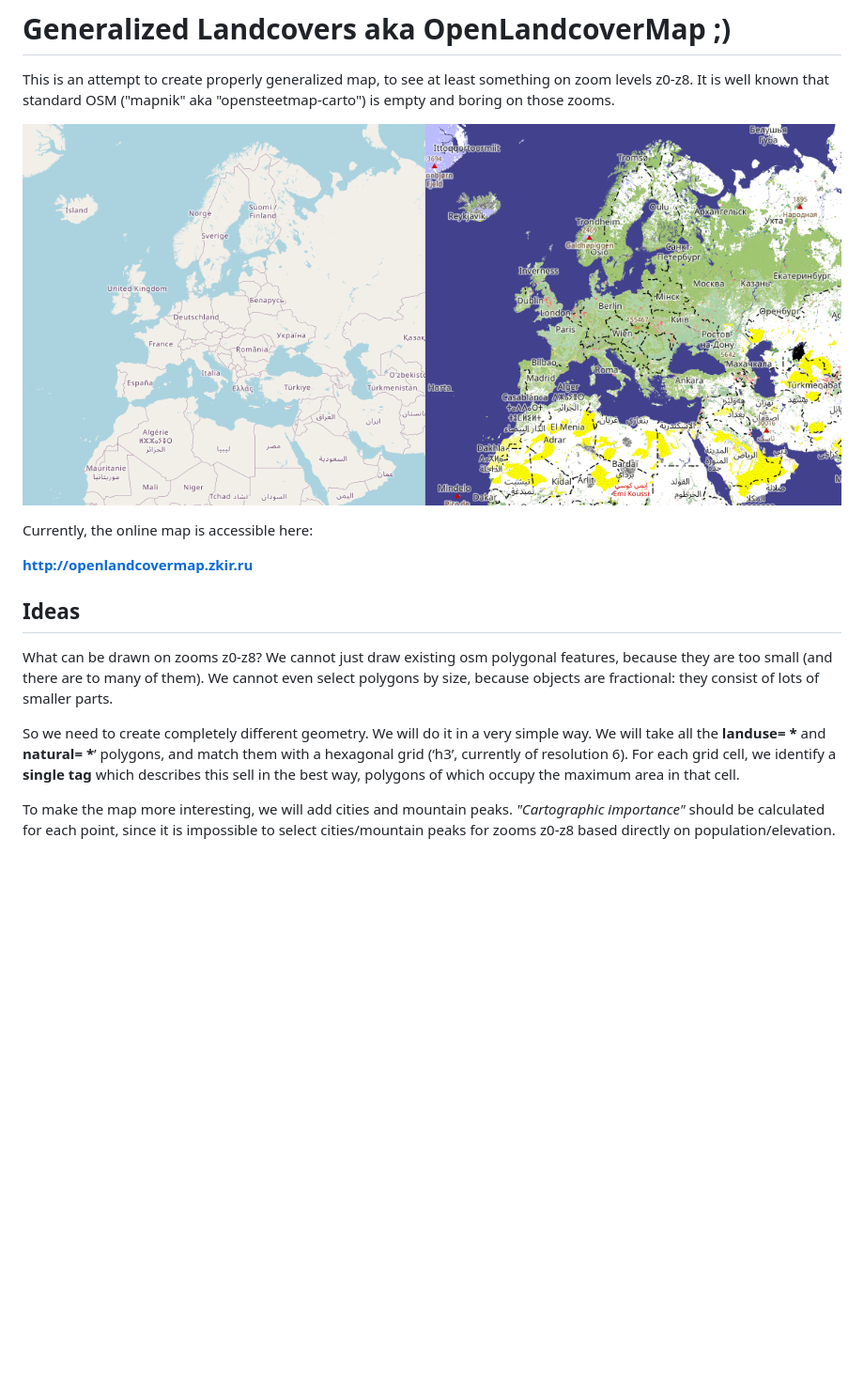
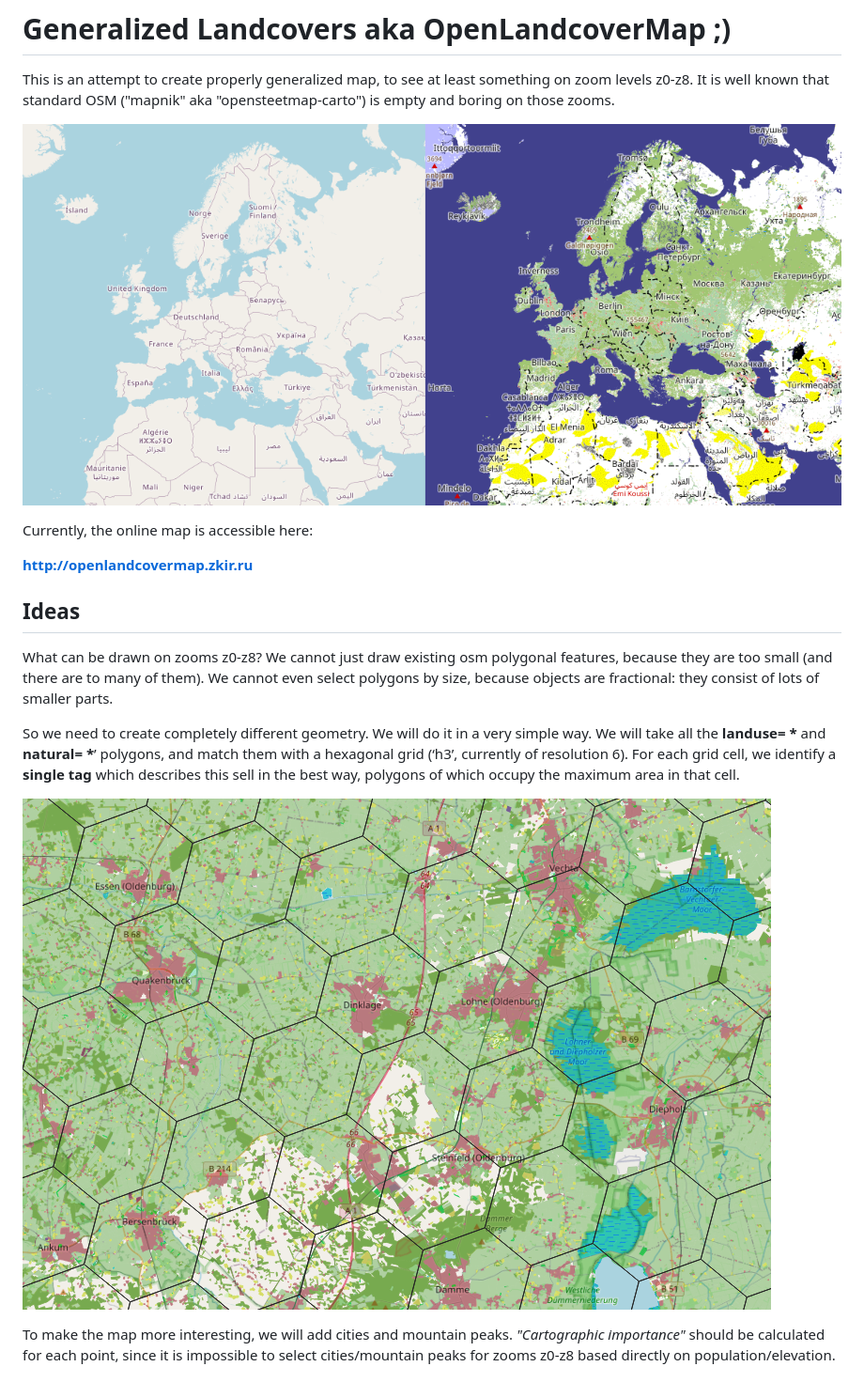
Before and after one commit to Zkir/generalized_landcovers, a Markdown page: README.md, the part around the change printed below. Shown: that part at 94% size. GitHub-like rendering; pictures changed too: pic02_h3grid.png (added); blank space fills up the shorter version.

```diff
--- a/README.md
+++ b/README.md
@@ -2,7 +2,7 @@
 
 This is an attempt to create properly generalized map, to see at least something on zoom levels z0-z8. It is well known that standard OSM ("mapnik" aka "opensteetmap-carto") is empty and boring on those zooms.
 
-![picture to draw attention](landcovers_vs_mapnik.png)
+![picture: landcovers vs osm standard](pic01_landcovers_vs_mapnik.png)
 
 Currently, the online map is accessible here:
 
@@ -16,6 +16,9 @@ they consist of lots of smaller parts.
 
 So we need to create completely different geometry.  We will do it in a very simple way.
 We will take all the  <b>landuse= *</b> and <b>natural= *</b>’ polygons,  and match them with a hexagonal grid (‘h3’, currently of resolution 6).  For each grid cell, we identify a **single tag** which describes this sell in the best way, polygons of which occupy the maximum area in that cell.
+
+![picture: polygon grid matching](pic02_h3grid.png)
+
 
 To make the map more interesting, we will add cities and mountain peaks. _"Cartographic importance"_ should be calculated for each point, since it is impossible to select cities/mountain peaks for zooms z0-z8 based directly on population/elevation.
 
```
Also changed, not shown: other parts of README.md (+1 -1 lines), pic01_landcovers_vs_mapnik.png (renamed from landcovers_vs_mapnik.png).
